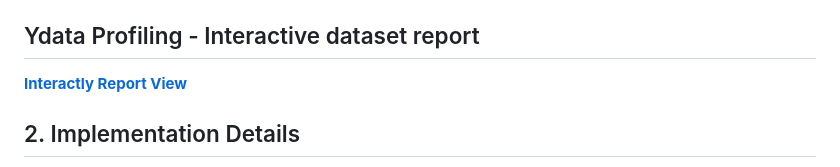
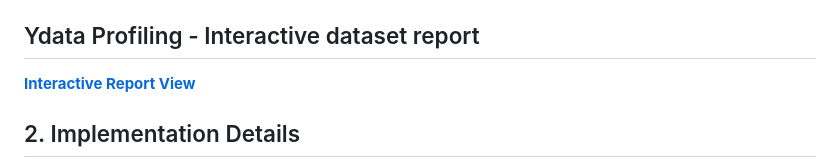
Before and after one commit to sayemuzzamansiam/Bangla-Text-Classification, a Markdown page: README.md, the part around the change. Drawn GitHub-style.

```diff
--- a/README.md
+++ b/README.md
@@ -32,7 +32,7 @@ The primary data source contains the following columns:
 *   `content`: The main body or text content of the news article.
 
 ## Ydata Profiling - Interactive dataset report
-[**Interactly Report View**](https://htmlpreview.github.io/?https://sayemuzzamansiam.github.io/Bangla-Text-Classification/)
+[**Interactive Report View**](https://htmlpreview.github.io/?https://sayemuzzamansiam.github.io/Bangla-Text-Classification/)
 
 ## 2. Implementation Details
 
```
